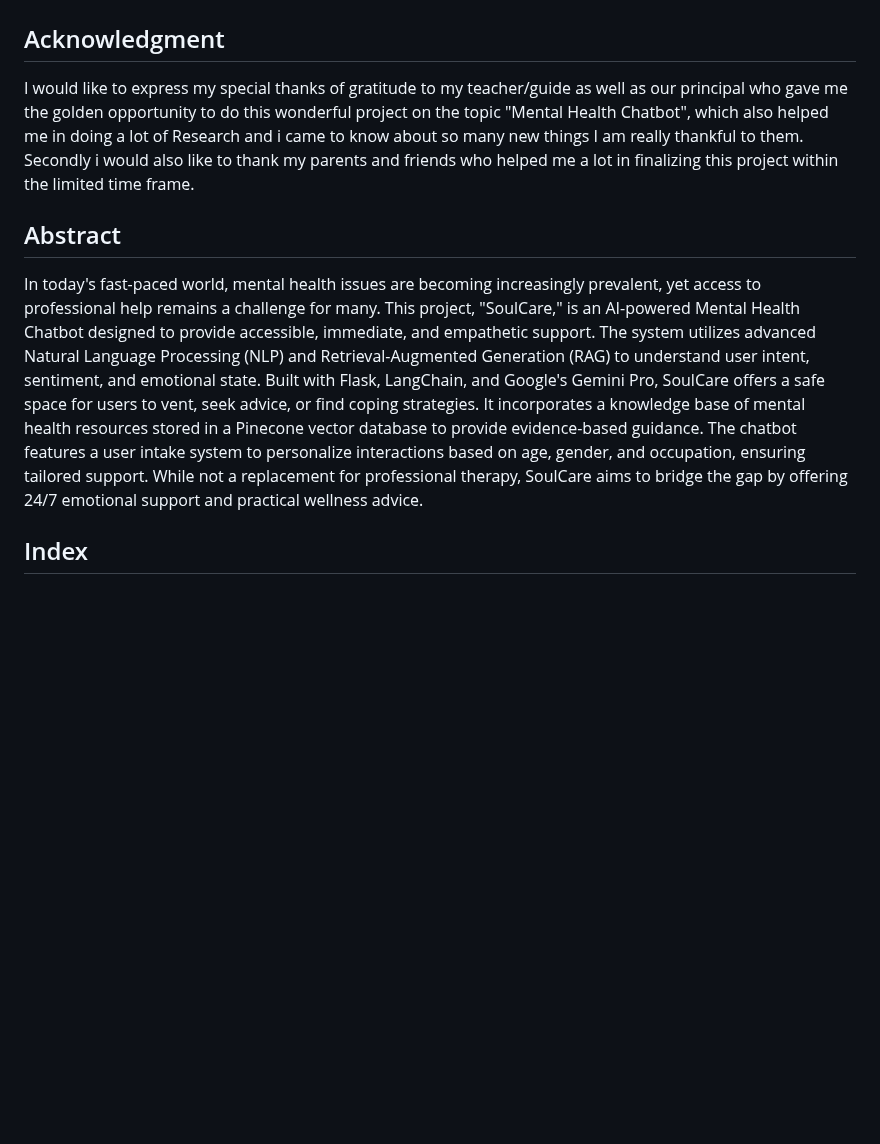
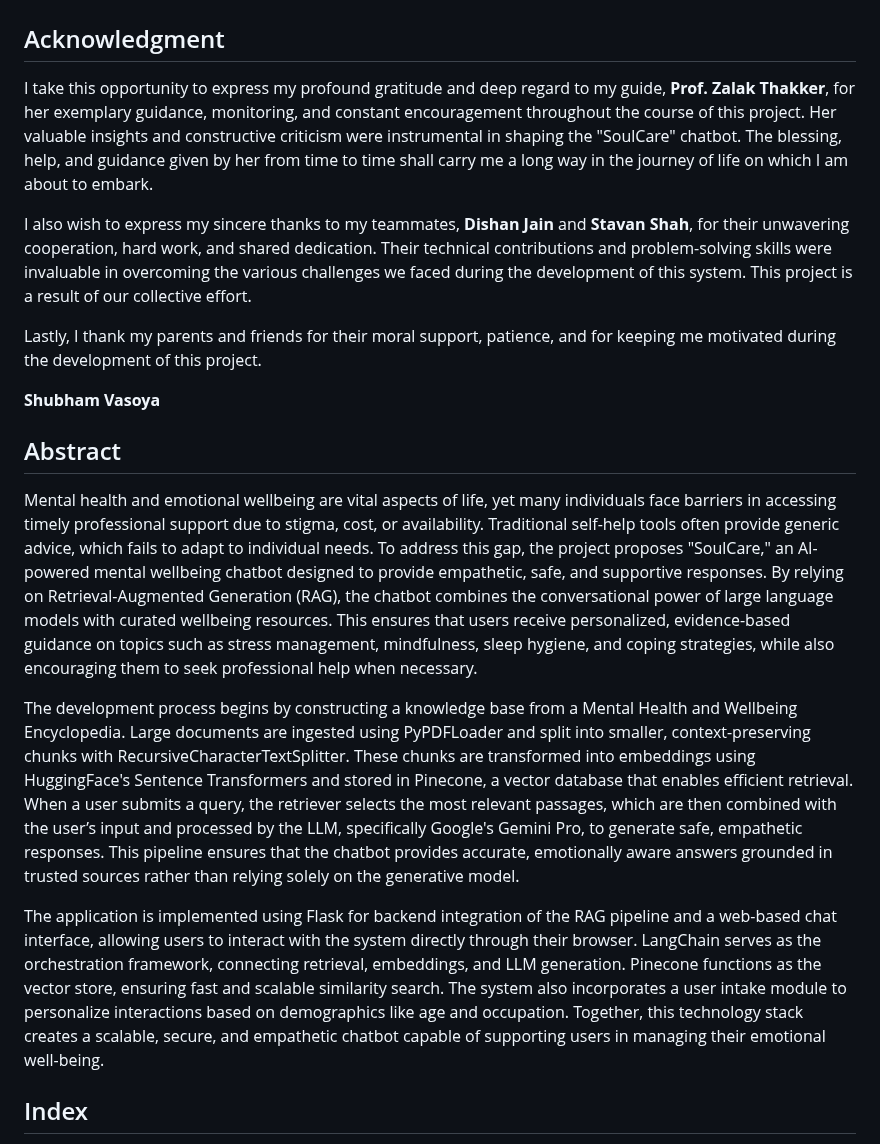
Before and after one commit to shubhamvasoya/mental-health-chatbot, a Markdown page: PROJECT_REPORT.md, the part around the change. GitHub-like rendering; blank space fills up the shorter version.

Commit message:
project report changes

```diff
--- a/PROJECT_REPORT.md
+++ b/PROJECT_REPORT.md
@@ -1,13 +1,20 @@
 # PROJECT REPORT: Mental Health Chatbot (SoulCare)
 
 ## Acknowledgment
-I would like to express my special thanks of gratitude to my teacher/guide as well as our principal who gave me the golden opportunity to do this wonderful project on the topic "Mental Health Chatbot", which also helped me in doing a lot of Research and i came to know about so many new things I am really thankful to them.
-Secondly i would also like to thank my parents and friends who helped me a lot in finalizing this project within the limited time frame.
+I take this opportunity to express my profound gratitude and deep regard to my guide, **Prof. Zalak Thakker**, for her exemplary guidance, monitoring, and constant encouragement throughout the course of this project. Her valuable insights and constructive criticism were instrumental in shaping the "SoulCare" chatbot. The blessing, help, and guidance given by her from time to time shall carry me a long way in the journey of life on which I am about to embark.
+
+I also wish to express my sincere thanks to my teammates, **Dishan Jain** and **Stavan Shah**, for their unwavering cooperation, hard work, and shared dedication. Their technical contributions and problem-solving skills were invaluable in overcoming the various challenges we faced during the development of this system. This project is a result of our collective effort.
+
+Lastly, I thank my parents and friends for their moral support, patience, and for keeping me motivated during the development of this project.
+
+**Shubham Vasoya**
 
 ## Abstract
-In today's fast-paced world, mental health issues are becoming increasingly prevalent, yet access to professional help remains a challenge for many. This project, "SoulCare," is an AI-powered Mental Health Chatbot designed to provide accessible, immediate, and empathetic support.
-The system utilizes advanced Natural Language Processing (NLP) and Retrieval-Augmented Generation (RAG) to understand user intent, sentiment, and emotional state. Built with Flask, LangChain, and Google's Gemini Pro, SoulCare offers a safe space for users to vent, seek advice, or find coping strategies. It incorporates a knowledge base of mental health resources stored in a Pinecone vector database to provide evidence-based guidance.
-The chatbot features a user intake system to personalize interactions based on age, gender, and occupation, ensuring tailored support. While not a replacement for professional therapy, SoulCare aims to bridge the gap by offering 24/7 emotional support and practical wellness advice.
+Mental health and emotional wellbeing are vital aspects of life, yet many individuals face barriers in accessing timely professional support due to stigma, cost, or availability. Traditional self-help tools often provide generic advice, which fails to adapt to individual needs. To address this gap, the project proposes "SoulCare," an AI-powered mental wellbeing chatbot designed to provide empathetic, safe, and supportive responses. By relying on Retrieval-Augmented Generation (RAG), the chatbot combines the conversational power of large language models with curated wellbeing resources. This ensures that users receive personalized, evidence-based guidance on topics such as stress management, mindfulness, sleep hygiene, and coping strategies, while also encouraging them to seek professional help when necessary.
+
+The development process begins by constructing a knowledge base from a Mental Health and Wellbeing Encyclopedia. Large documents are ingested using PyPDFLoader and split into smaller, context-preserving chunks with RecursiveCharacterTextSplitter. These chunks are transformed into embeddings using HuggingFace's Sentence Transformers and stored in Pinecone, a vector database that enables efficient retrieval. When a user submits a query, the retriever selects the most relevant passages, which are then combined with the user’s input and processed by the LLM, specifically Google's Gemini Pro, to generate safe, empathetic responses. This pipeline ensures that the chatbot provides accurate, emotionally aware answers grounded in trusted sources rather than relying solely on the generative model.
+
+The application is implemented using Flask for backend integration of the RAG pipeline and a web-based chat interface, allowing users to interact with the system directly through their browser. LangChain serves as the orchestration framework, connecting retrieval, embeddings, and LLM generation. Pinecone functions as the vector store, ensuring fast and scalable similarity search. The system also incorporates a user intake module to personalize interactions based on demographics like age and occupation. Together, this technology stack creates a scalable, secure, and empathetic chatbot capable of supporting users in managing their emotional well-being.
 
 ## Index
 1. [About the System](#1-about-the-system)
```
Also changed, not shown: PROJECT_DOCUMENTATION.md (deleted, +0 -211 lines), README.md (deleted, +0 -1 lines).
